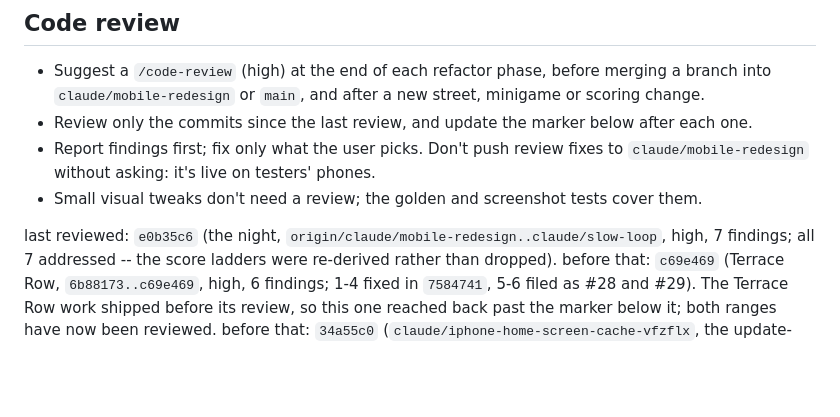
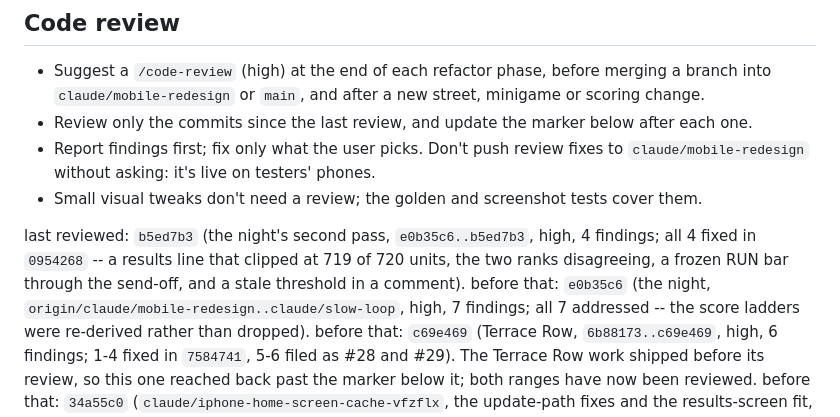
Before and after one commit to dondino-go/catgame, a Markdown page: CLAUDE.md, the part around the change. GitHub-like rendering; blank space fills up the shorter version.

Commit message:
CLAUDE.md: move the review marker to b5ed7b3
Docs only, so the build stamp stays on the last change to the game.

Co-Authored-By: Claude Opus 5 <noreply@anthropic.com>
Claude-Session: https://claude.ai/code/session_013bjgRE1cZLEwjg7GhDG4qH

```diff
--- a/CLAUDE.md
+++ b/CLAUDE.md
@@ -304,7 +304,11 @@ steps frames itself with `__bb.advance(seconds)`.
 - Small visual tweaks don't need a review; the golden and screenshot tests
   cover them.
 
-last reviewed: `e0b35c6` (the night, `origin/claude/mobile-redesign..claude/slow-loop`,
+last reviewed: `b5ed7b3` (the night's second pass, `e0b35c6..b5ed7b3`, high,
+4 findings; all 4 fixed in `0954268` -- a results line that clipped at 719 of
+720 units, the two ranks disagreeing, a frozen RUN bar through the send-off,
+and a stale threshold in a comment).
+before that: `e0b35c6` (the night, `origin/claude/mobile-redesign..claude/slow-loop`,
 high, 7 findings; all 7 addressed -- the score ladders were re-derived rather
 than dropped).
 before that: `c69e469` (Terrace Row, `6b88173..c69e469`, high, 6 findings;
```
